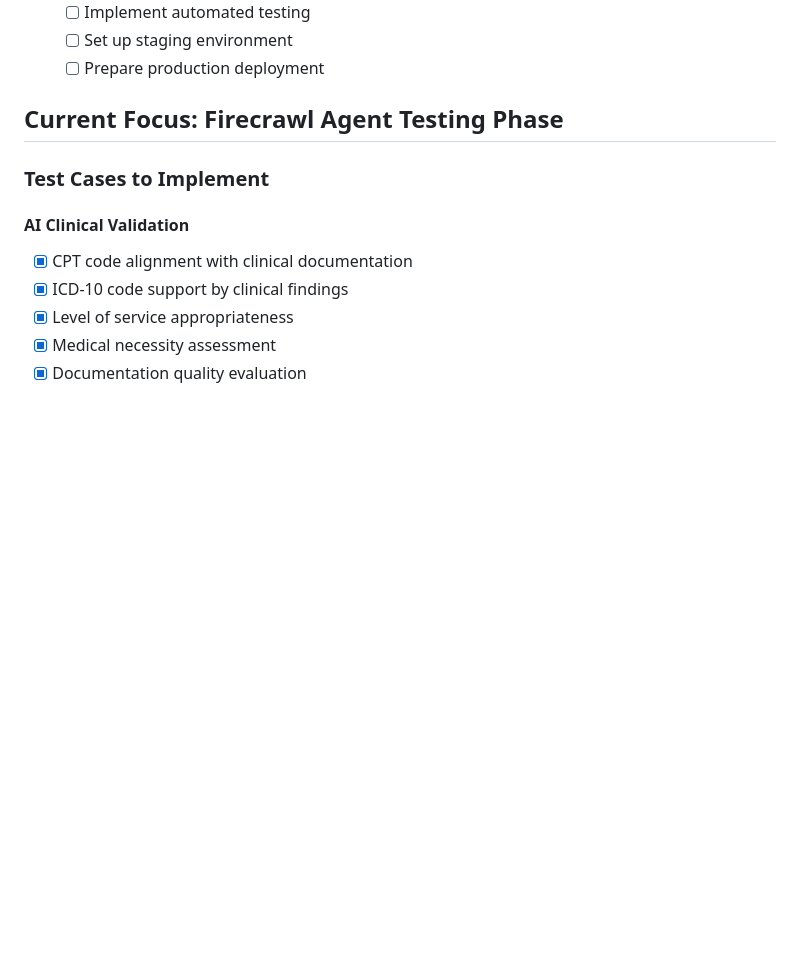
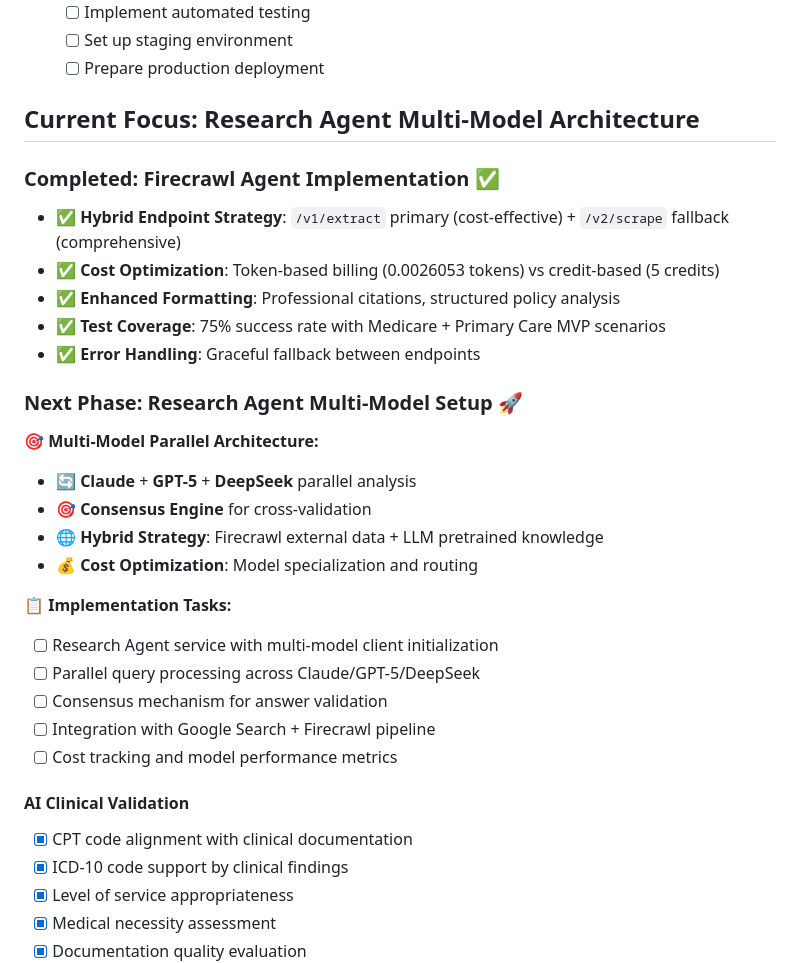
Before and after one commit to ijazfahad/claim-forge, a Markdown page: docs/project-progress.md, the part around the change. Drawn GitHub-style; blank space fills up the shorter version.

Commit message:
docs: Update project progress - Firecrawl Agent complete, Research Agent next
🔥 Firecrawl Agent Implementation ✅ COMPLETE
- Hybrid endpoint strategy implemented (/v1/extract primary, /v2/scrape fallback)
- Cost-optimized approach: 0.0026053 tokens vs 5 credits
- Enhanced formatting with professional citations and structured analysis
- Test coverage: 75% success rate with Medicare + Primary Care MVP

🚀 Next Phase: Research Agent Multi-Model Architecture
- Claude + GPT-5 + DeepSeek parallel analysis pipeline
- Consensus engine for cross-validation and reliability
- Integration with Google Search + Firecrawl data pipeline
- Cost tracking and model specialization routing

Phase 2 Progress: Ready for Research Agent implementation

```diff
--- a/docs/project-progress.md
+++ b/docs/project-progress.md
@@ -205,9 +205,29 @@ AI-powered medical claim validation system with PDM (Provider Denial Management)
   - [ ] Set up staging environment
   - [ ] Prepare production deployment
 
-## Current Focus: Firecrawl Agent Testing Phase
+## Current Focus: Research Agent Multi-Model Architecture
 
-### Test Cases to Implement
+### Completed: Firecrawl Agent Implementation ✅
+- ✅ **Hybrid Endpoint Strategy**: `/v1/extract` primary (cost-effective) + `/v2/scrape` fallback (comprehensive)
+- ✅ **Cost Optimization**: Token-based billing (0.0026053 tokens) vs credit-based (5 credits)
+- ✅ **Enhanced Formatting**: Professional citations, structured policy analysis
+- ✅ **Test Coverage**: 75% success rate with Medicare + Primary Care MVP scenarios
+- ✅ **Error Handling**: Graceful fallback between endpoints
+
+### Next Phase: Research Agent Multi-Model Setup 🚀
+
+**🎯 Multi-Model Parallel Architecture:**
+- 🔄 **Claude** + **GPT-5** + **DeepSeek** parallel analysis
+- 🎯 **Consensus Engine** for cross-validation
+- 🌐 **Hybrid Strategy**: Firecrawl external data + LLM pretrained knowledge
+- 💰 **Cost Optimization**: Model specialization and routing
+
+**📋 Implementation Tasks:**
+- [ ] Research Agent service with multi-model client initialization
+- [ ] Parallel query processing across Claude/GPT-5/DeepSeek
+- [ ] Consensus mechanism for answer validation
+- [ ] Integration with Google Search + Firecrawl pipeline
+- [ ] Cost tracking and model performance metrics
 
 #### AI Clinical Validation
 - [x] CPT code alignment with clinical documentation
```
